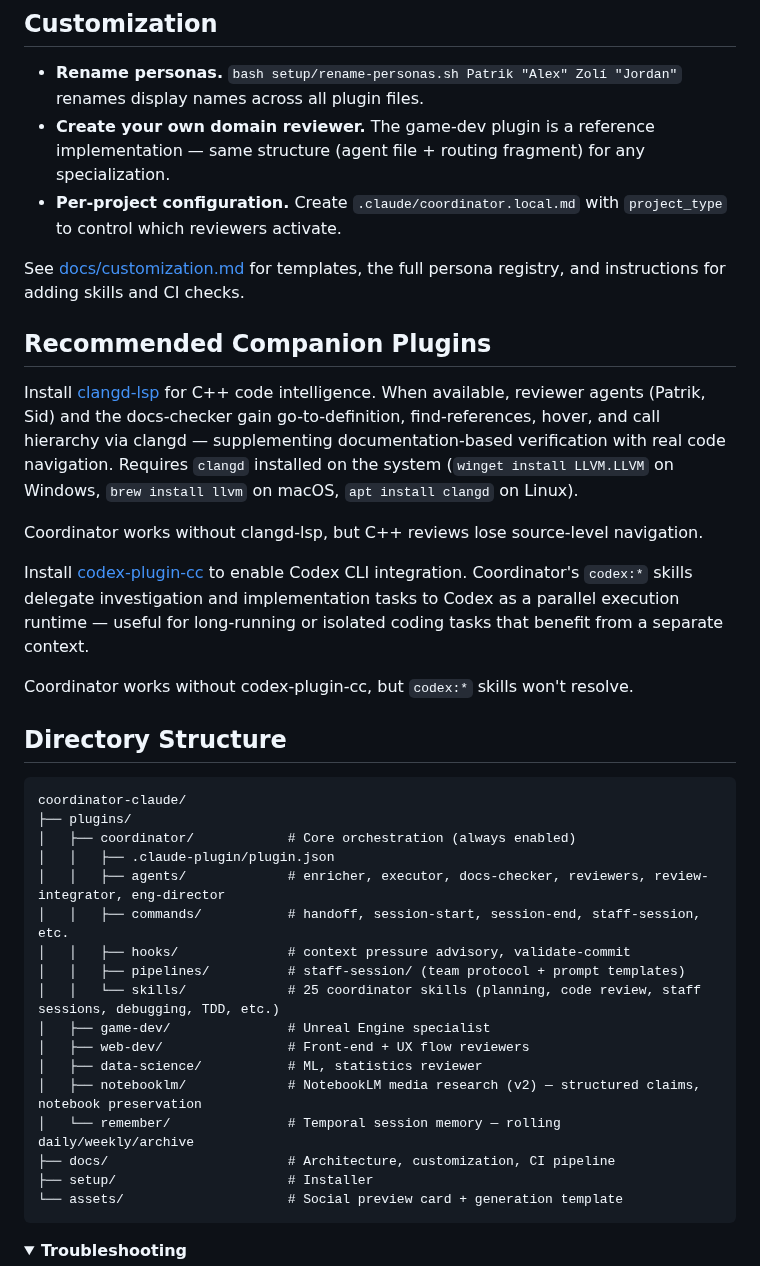
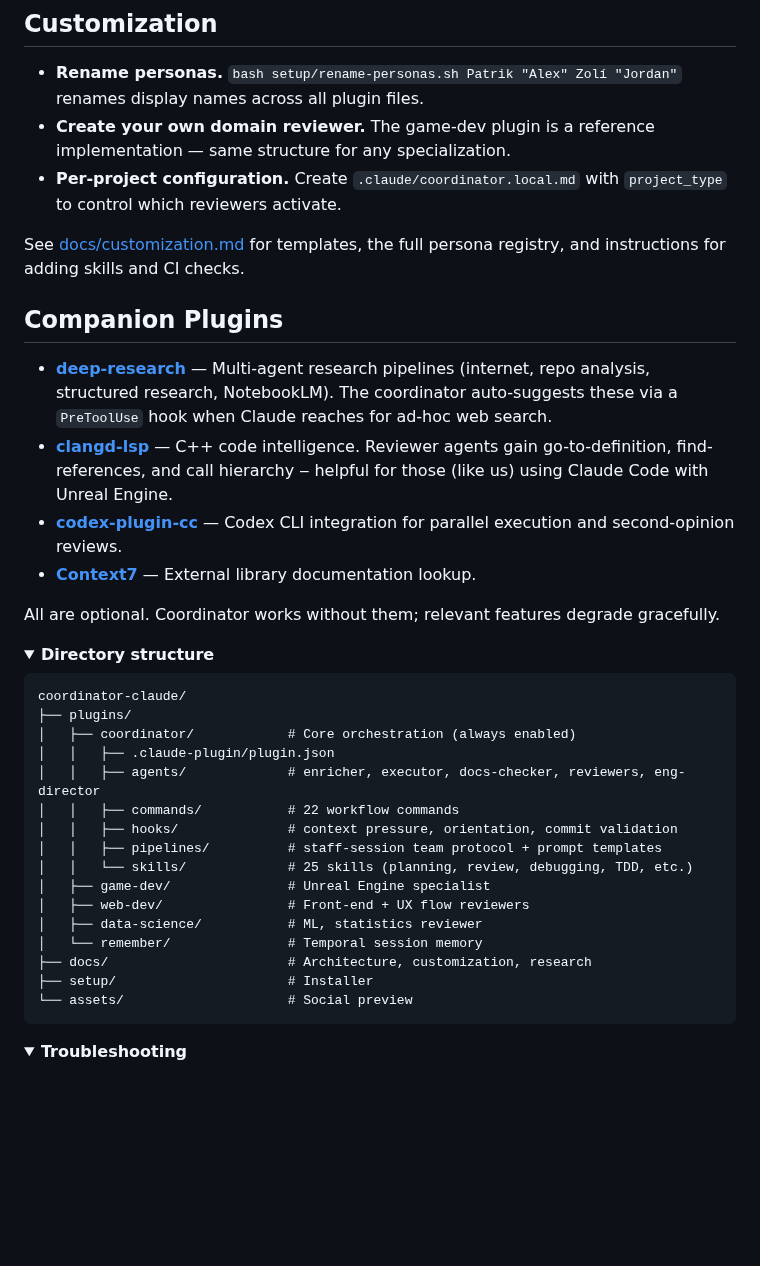
Before and after one commit to oduffy-delphi/coordinator-claude, a Markdown page: README.md, the part around one of its changes. Drawn GitHub-style; folded sections open; blank space fills up the shorter version.

````diff
--- a/README.md
+++ b/README.md
@@ -98,39 +126,38 @@ The coordinator plugin is always enabled. Domain plugins are toggled per-project
 ## Customization
 
 - **Rename personas.** `bash setup/rename-personas.sh Patrik "Alex" Zolí "Jordan"` renames display names across all plugin files.
-- **Create your own domain reviewer.** The game-dev plugin is a reference implementation — same structure (agent file + routing fragment) for any specialization.
+- **Create your own domain reviewer.** The game-dev plugin is a reference implementation — same structure for any specialization.
 - **Per-project configuration.** Create `.claude/coordinator.local.md` with `project_type` to control which reviewers activate.
 
 See [docs/customization.md](docs/customization.md) for templates, the full persona registry, and instructions for adding skills and CI checks.
 
-## Recommended Companion Plugins
+## Companion Plugins
 
-Install [clangd-lsp](https://github.com/anthropics/claude-code-plugins/tree/main/clangd-lsp) for C++ code intelligence. When available, reviewer agents (Patrik, Sid) and the docs-checker gain go-to-definition, find-references, hover, and call hierarchy via clangd — supplementing documentation-based verification with real code navigation. Requires `clangd` installed on the system (`winget install LLVM.LLVM` on Windows, `brew install llvm` on macOS, `apt install clangd` on Linux).
+- **[deep-research](https://github.com/oduffy-delphi/deep-research-claude)** — Multi-agent research pipelines (internet, repo analysis, structured research, NotebookLM). The coordinator auto-suggests these via a `PreToolUse` hook when Claude reaches for ad-hoc web search.
+- **[clangd-lsp](https://github.com/anthropics/claude-code-plugins/tree/main/clangd-lsp)** — C++ code intelligence. Reviewer agents gain go-to-definition, find-references, and call hierarchy ‒ helpful for those (like us) using Claude Code with Unreal Engine.
+- **[codex-plugin-cc](https://github.com/openai/codex-plugin-cc)** — Codex CLI integration for parallel execution and second-opinion reviews.
+- **[Context7](https://github.com/upstash/context7)** — External library documentation lookup.
 
-Coordinator works without clangd-lsp, but C++ reviews lose source-level navigation.
+All are optional. Coordinator works without them; relevant features degrade gracefully.
 
-Install [codex-plugin-cc](https://github.com/openai/codex-plugin-cc) to enable Codex CLI integration. Coordinator's `codex:*` skills delegate investigation and implementation tasks to Codex as a parallel execution runtime — useful for long-running or isolated coding tasks that benefit from a separate context.
-
-Coordinator works without codex-plugin-cc, but `codex:*` skills won't resolve.
-
-## Directory Structure
+<details>
+<summary><strong>Directory structure</strong></summary>
 
 ```
 coordinator-claude/
 ├── plugins/
 │   ├── coordinator/            # Core orchestration (always enabled)
 │   │   ├── .claude-plugin/plugin.json
-│   │   ├── agents/             # enricher, executor, docs-checker, reviewers, review-integrator, eng-director
-│   │   ├── commands/           # handoff, session-start, session-end, staff-session, etc.
-│   │   ├── hooks/              # context pressure advisory, validate-commit
-│   │   ├── pipelines/          # staff-session/ (team protocol + prompt templates)
-│   │   └── skills/             # 25 coordinator skills (planning, code review, staff sessions, debugging, TDD, etc.)
+│   │   ├── agents/             # enricher, executor, docs-checker, reviewers, eng-director
+│   │   ├── commands/           # 22 workflow commands
+│   │   ├── hooks/              # context pressure, orientation, commit validation
+│   │   ├── pipelines/          # staff-session team protocol + prompt templates
+│   │   └── skills/             # 25 skills (planning, review, debugging, TDD, etc.)
 │   ├── game-dev/               # Unreal Engine specialist
 │   ├── web-dev/                # Front-end + UX flow reviewers
 │   ├── data-science/           # ML, statistics reviewer
-│   ├── notebooklm/             # NotebookLM media research (v2) — structured claims, notebook preservation
-│   └── remember/               # Temporal session memory — rolling daily/weekly/archive
-├── docs/                       # Architecture, customization, CI pipeline
+│   └── remember/               # Temporal session memory
+├── docs/                       # Architecture, customization, research
 ├── setup/                      # Installer
-└── assets/                     # Social preview card + generation template
+└── assets/                     # Social preview
 ```
````
Also changed, not shown: other parts of README.md (+99 -64 lines).
